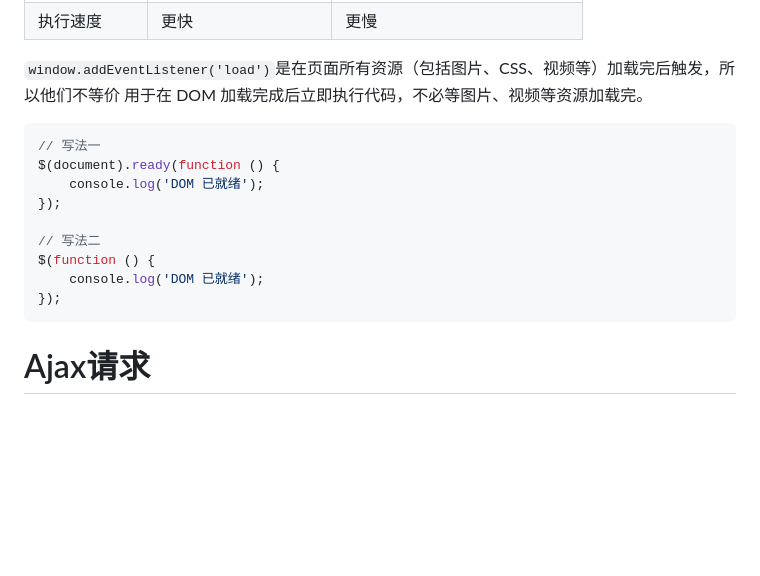
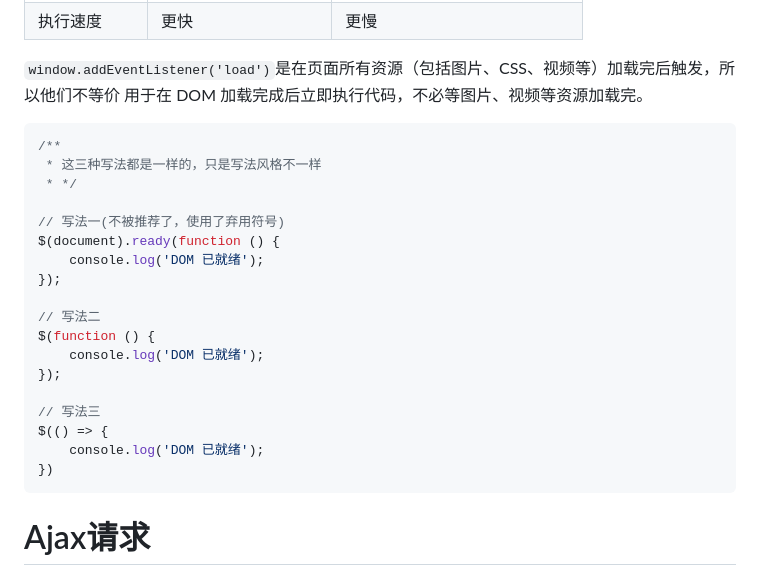
Before and after one commit to BinaryFool-Hub/Frontend-Learning-Notes, a Markdown page: 框架/jQuery/main.md, the part around the change. GitHub-like rendering; blank space fills up the shorter version.

Commit message:
修正并添加了ready加载事件笔记

````diff
--- a/框架/jQuery/main.md
+++ b/框架/jQuery/main.md
@@ -454,7 +454,11 @@ $('#btn').off('click'); // 解绑 click 事件
 用于在 DOM 加载完成后立即执行代码，不必等图片、视频等资源加载完。
 
 ```javascript
-// 写法一
+/**
+ * 这三种写法都是一样的，只是写法风格不一样
+ * */
+
+// 写法一(不被推荐了，使用了弃用符号)
 $(document).ready(function () {
     console.log('DOM 已就绪');
 });
@@ -463,6 +467,11 @@ $(document).ready(function () {
 $(function () {
     console.log('DOM 已就绪');
 });
+
+// 写法三
+$(() => {
+    console.log('DOM 已就绪');
+})
 ```
 
 # Ajax请求
````
